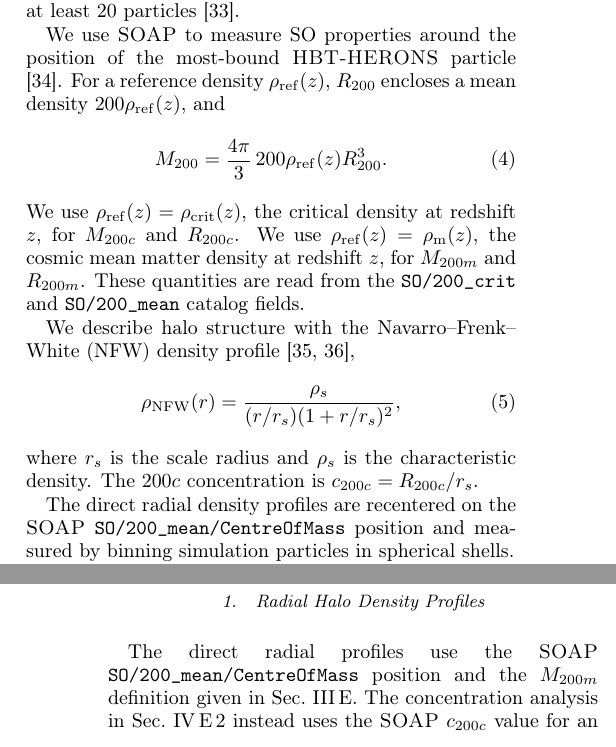
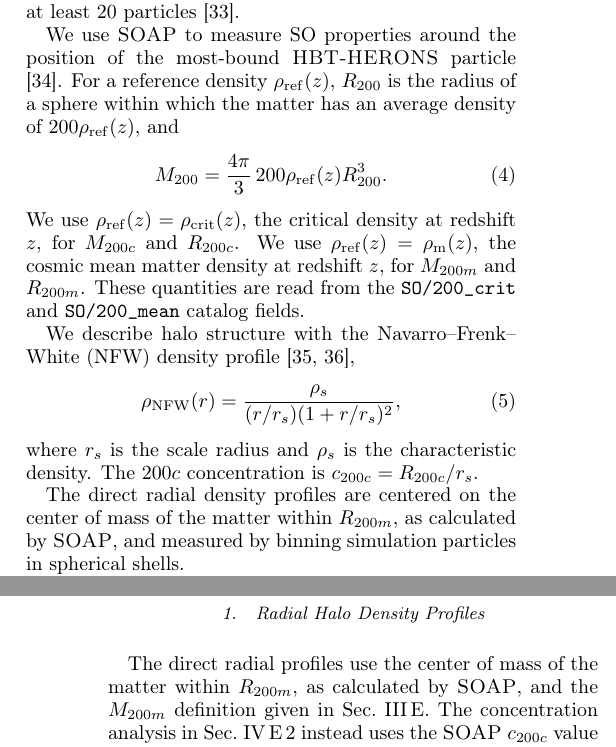
Before and after one commit to HainaHuang729/nonlinear-evolution-of-cosmological-structures-with-enhanced-primordial-power-spectrum, a LaTeX paper (main.tex): two parts of the columns of pages 3 and 10 of 23, joined at a grey line, cut so that both start at the same text. Compiled offline with pdfLaTeX.

Commit message:
Clarify SO density and physical radial-profile center

```diff
--- a/main.tex
+++ b/main.tex
@@ -251,7 +251,7 @@ Volume & PL-256-512 & -- & -- & \(512^3\) & 256 & \(1.09\times 10^{10}\) & 14.85
 
 We use Friends-of-Friends (FOF) and spherical-overdensity (SO) masses for different measurements. \textsc{SWIFT} identifies FOF groups with a linking length equal to $0.2$ times the mean interparticle separation \citep{Davis1985FOF}. We denote the total dark matter mass of each group by $M_{\rm FOF}$. \textsc{HBT-HERONS} identifies the bound objects associated with these groups and retains candidates with at least 20 particles \citep{Victor25HBTHERONS}.
 
-We use \textsc{SOAP} to measure SO properties around the position of the most-bound \textsc{HBT-HERONS} particle \citep{McGibbon2025SOAP}. For a reference density $\rho_{\rm ref}(z)$, $R_{200}$ encloses a mean density $200\rho_{\rm ref}(z)$, and
+We use \textsc{SOAP} to measure SO properties around the position of the most-bound \textsc{HBT-HERONS} particle \citep{McGibbon2025SOAP}. For a reference density $\rho_{\rm ref}(z)$, $R_{200}$ is the radius of a sphere within which the matter has an average density of $200\rho_{\rm ref}(z)$, and
 \begin{equation}
 M_{200}=\frac{4\pi}{3}\,200\rho_{\rm ref}(z)R_{200}^3.
 \end{equation}
@@ -266,7 +266,7 @@ We describe halo structure with the Navarro--Frenk--White (NFW) density profile
 \end{equation}
 where \(r_s\) is the scale radius and \(\rho_s\) is the characteristic density. The \(200c\) concentration is \(c_{200c}=R_{200c}/r_s\).
 
-The direct radial density profiles are recentered on the \textsc{SOAP} \texttt{SO/200\_mean/CentreOfMass} position and measured by binning simulation particles in spherical shells.
+The direct radial density profiles are centered on the center of mass of the matter within \(R_{200m}\), as calculated by \textsc{SOAP}, and measured by binning simulation particles in spherical shells.
 
 The concentration analysis instead uses the \textsc{SOAP} \(c_{200c}\) value for the SO aperture centered on the most-bound-particle position supplied by \textsc{HBT-HERONS}. \textsc{SOAP} derives this concentration from the first radial moment of the mass distribution inside \(R_{200c}\), assuming an NFW profile. Particle radii smaller than the force-softening length are set to that length in this calculation.
 
@@ -427,7 +427,7 @@ The same trend follows from Eqs.~(\ref{eq:correa2015_mah}) and (\ref{eq:correa20
 We next test whether earlier halo growth also changes internal structure. We use direct radial density profiles and the concentration--mass relation.
 
 \subsubsection{Radial Halo Density Profiles\label{subsub:DensityProfile}}
-The direct radial profiles use the \textsc{SOAP} \texttt{SO/200\_mean/CentreOfMass} position and the \(M_{200m}\) definition given in Sec.~\ref{subsec:halo_catalogs}. The concentration analysis in Sec.~\ref{subsub:concentration} instead uses the \textsc{SOAP} \(c_{200c}\) value for an aperture centered on the most-bound-particle position supplied by \textsc{HBT-HERONS}. Figure~\ref{fig:halo_density_analysis} compares median profiles measured directly from simulation particles with NFW profiles (Eq.~\ref{eq:nfw_profile}) computed using the Diemer \& Joyce (2019) concentration--mass relation for the corresponding PL and BT models \citep{Diemer2019}. The error bars show bootstrap 16th--84th percentile intervals for the median profile in each bin.
+The direct radial profiles use the center of mass of the matter within \(R_{200m}\), as calculated by \textsc{SOAP}, and the \(M_{200m}\) definition given in Sec.~\ref{subsec:halo_catalogs}. The concentration analysis in Sec.~\ref{subsub:concentration} instead uses the \textsc{SOAP} \(c_{200c}\) value for an aperture centered on the most-bound-particle position supplied by \textsc{HBT-HERONS}. Figure~\ref{fig:halo_density_analysis} compares median profiles measured directly from simulation particles with NFW profiles (Eq.~\ref{eq:nfw_profile}) computed using the Diemer \& Joyce (2019) concentration--mass relation for the corresponding PL and BT models \citep{Diemer2019}. The error bars show bootstrap 16th--84th percentile intervals for the median profile in each bin.
 
 To identify the radial convergence limit, we follow \citet{Power2003} and calculate
 %\Tk{There is no Diemer NFW profile, but NFW profile with the concentration from Diemer's mass-concentration relation.}
```
Also changed, not shown: reviewer_comments_record.md (+11 -0 lines).
